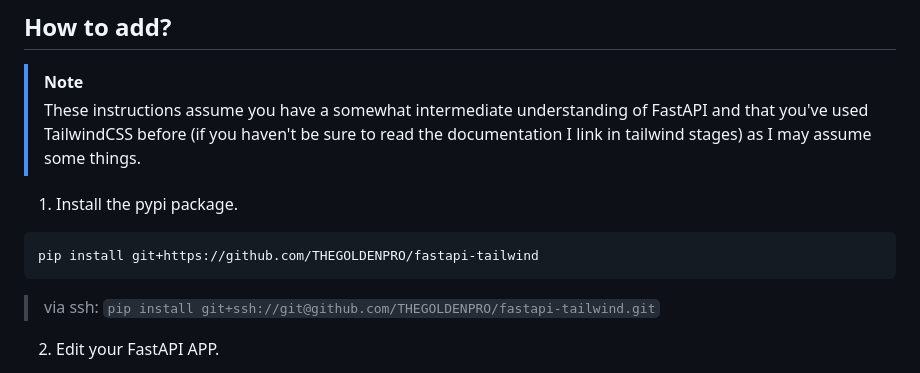
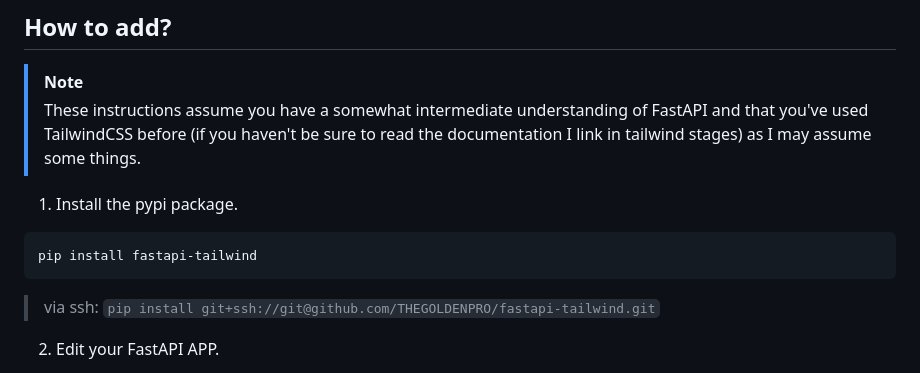
Before and after one commit to THEGOLDENPRO/fastapi-tailwind, a Markdown page: README.md, the part around the change. Rendered like a GitHub page.

Commit message:
docs: change pip install to fastapi-tailwind

````diff
--- a/README.md
+++ b/README.md
@@ -23,7 +23,7 @@
 
 1. Install the pypi package.
 ```sh
-pip install git+https://github.com/THEGOLDENPRO/fastapi-tailwind
+pip install fastapi-tailwind
 ```
 > via ssh: `pip install git+ssh://git@github.com/THEGOLDENPRO/fastapi-tailwind.git`
 2. Edit your FastAPI APP.
````
